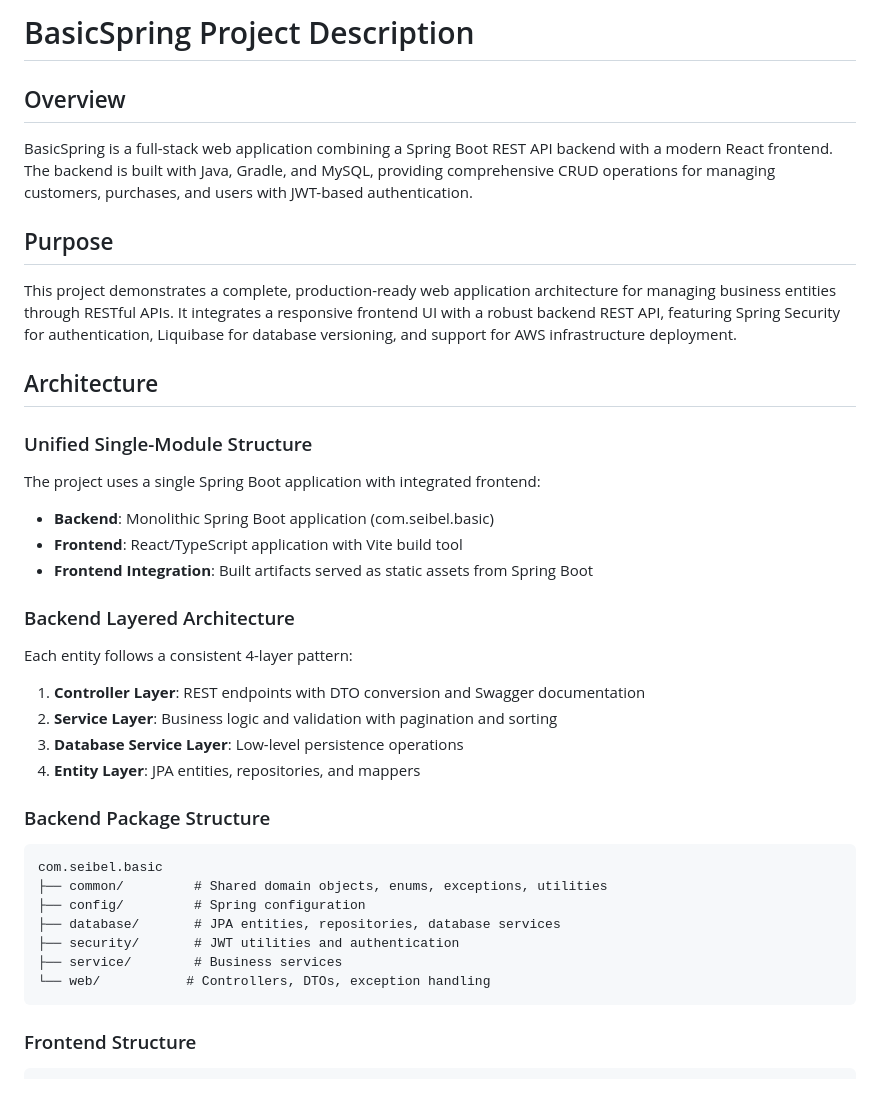
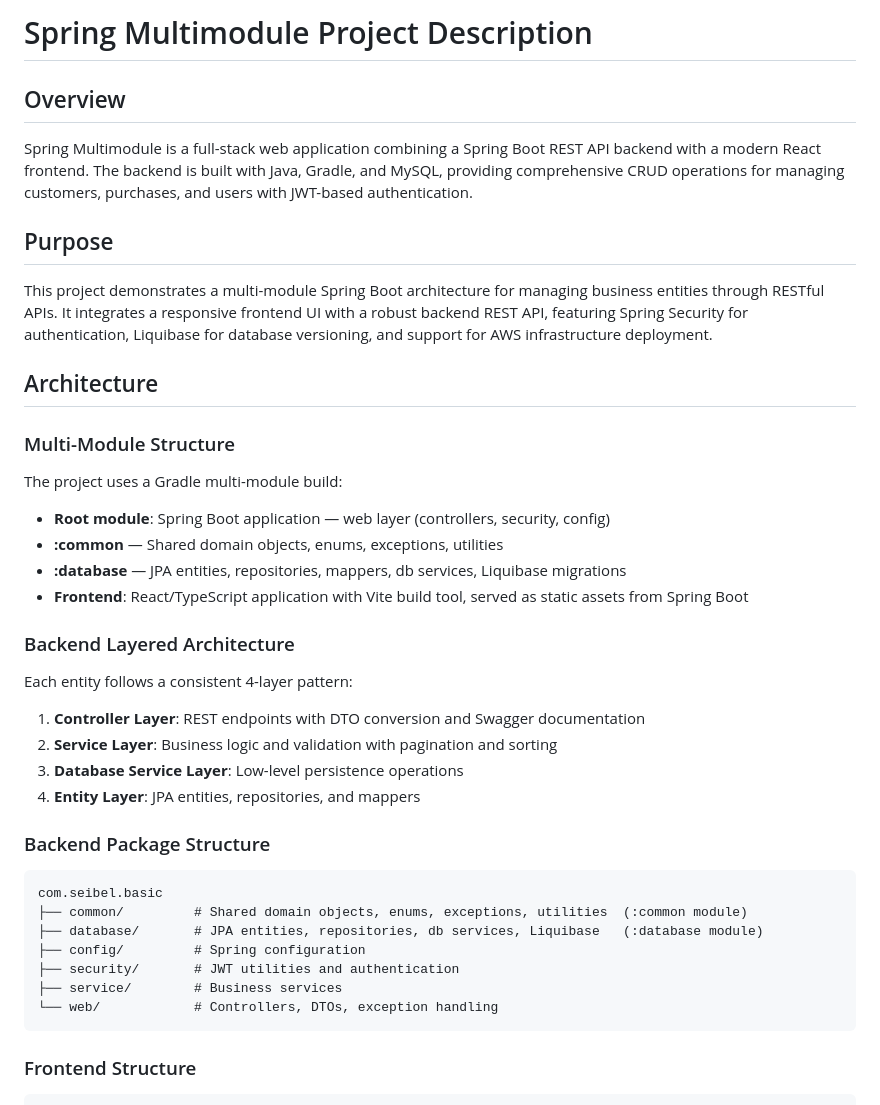
Before and after one commit to jebseibel/cancer-trials, a Markdown page: .claude/project-description.md, the part around one of its changes. Rendered like a GitHub page.

````diff
--- a/.claude/project-description.md
+++ b/.claude/project-description.md
@@ -1,19 +1,20 @@
-# BasicSpring Project Description
+# Spring Multimodule Project Description
 
 ## Overview
-BasicSpring is a full-stack web application combining a Spring Boot REST API backend with a modern React frontend. The backend is built with Java, Gradle, and MySQL, providing comprehensive CRUD operations for managing customers, purchases, and users with JWT-based authentication.
+Spring Multimodule is a full-stack web application combining a Spring Boot REST API backend with a modern React frontend. The backend is built with Java, Gradle, and MySQL, providing comprehensive CRUD operations for managing customers, purchases, and users with JWT-based authentication.
 
 ## Purpose
-This project demonstrates a complete, production-ready web application architecture for managing business entities through RESTful APIs. It integrates a responsive frontend UI with a robust backend REST API, featuring Spring Security for authentication, Liquibase for database versioning, and support for AWS infrastructure deployment.
+This project demonstrates a multi-module Spring Boot architecture for managing business entities through RESTful APIs. It integrates a responsive frontend UI with a robust backend REST API, featuring Spring Security for authentication, Liquibase for database versioning, and support for AWS infrastructure deployment.
 
 ## Architecture
 
-### Unified Single-Module Structure
-The project uses a single Spring Boot application with integrated frontend:
+### Multi-Module Structure
+The project uses a Gradle multi-module build:
 
-- **Backend**: Monolithic Spring Boot application (com.seibel.basic)
-- **Frontend**: React/TypeScript application with Vite build tool
-- **Frontend Integration**: Built artifacts served as static assets from Spring Boot
+- **Root module**: Spring Boot application — web layer (controllers, security, config)
+- **:common** — Shared domain objects, enums, exceptions, utilities
+- **:database** — JPA entities, repositories, mappers, db services, Liquibase migrations
+- **Frontend**: React/TypeScript application with Vite build tool, served as static assets from Spring Boot
 
 ### Backend Layered Architecture
 Each entity follows a consistent 4-layer pattern:
@@ -25,12 +26,12 @@ Each entity follows a consistent 4-layer pattern:
 ### Backend Package Structure
 ```
 com.seibel.basic
-├── common/         # Shared domain objects, enums, exceptions, utilities
+├── common/         # Shared domain objects, enums, exceptions, utilities  (:common module)
+├── database/       # JPA entities, repositories, db services, Liquibase   (:database module)
 ├── config/         # Spring configuration
-├── database/       # JPA entities, repositories, database services
 ├── security/       # JWT utilities and authentication
 ├── service/        # Business services
-└── web/           # Controllers, DTOs, exception handling
+└── web/            # Controllers, DTOs, exception handling
 ```
 
 ### Frontend Structure
````
Also changed, not shown: other parts of .claude/project-description.md (+17 -51 lines).
